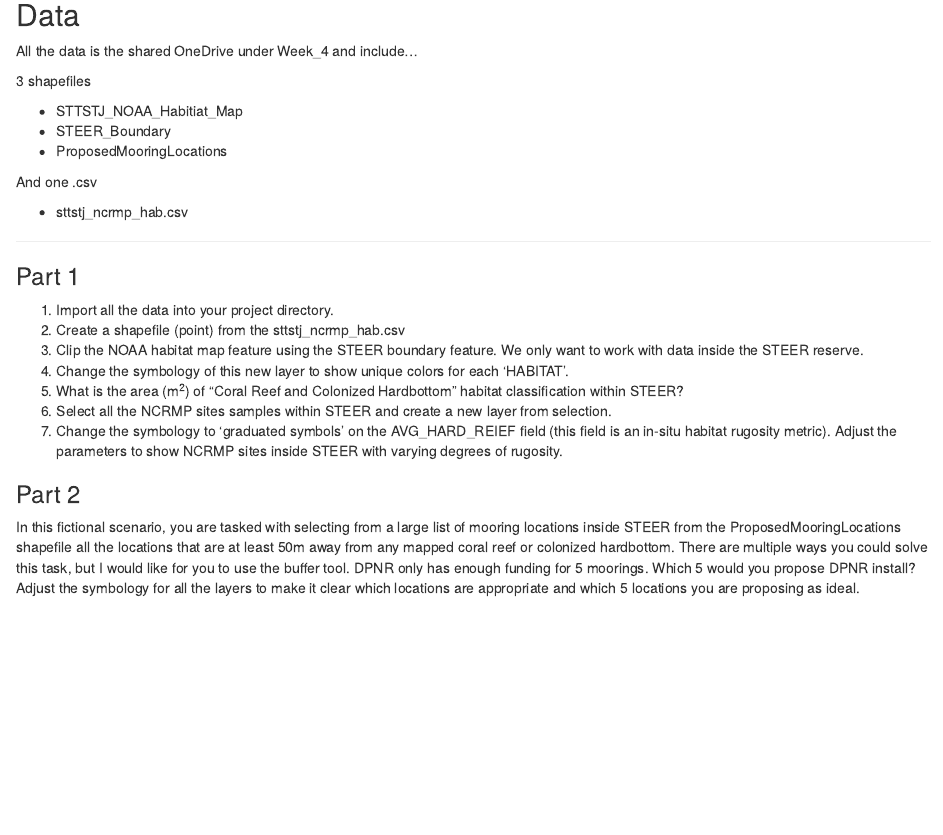
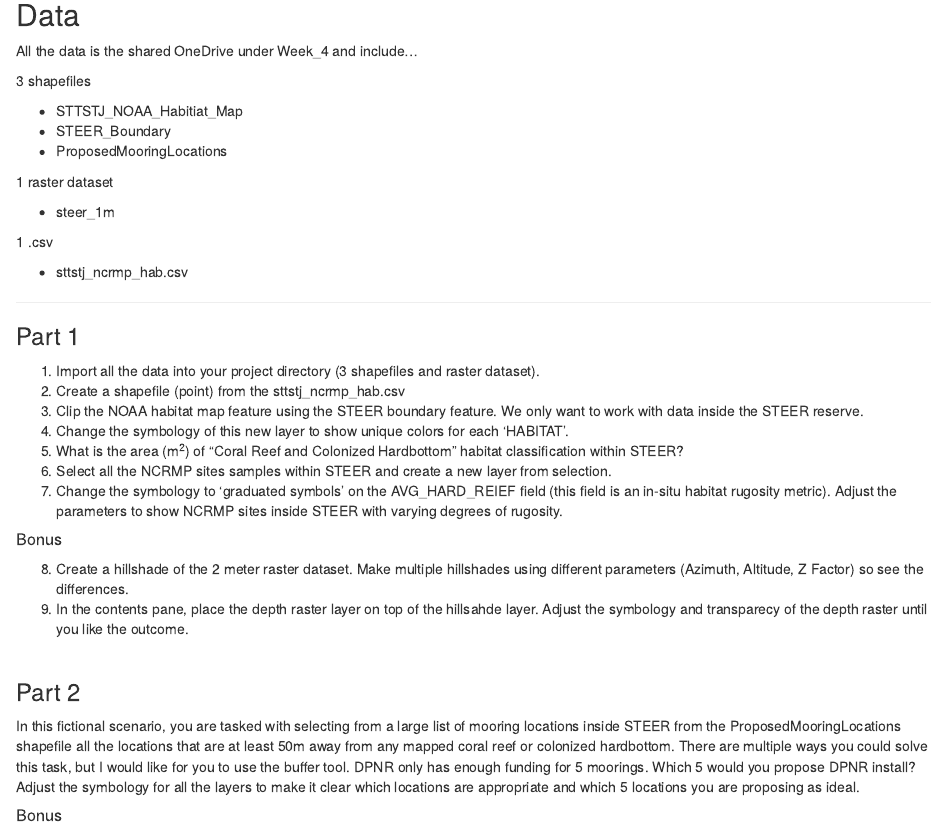
Before and after one commit to romme018/week_4_exercises, an R Markdown document (GIS_exersises_week_4.Rmd): the page in a window 1100 px wide, from 240 px down. The pictures show the output file GIS_exersises_week_4.html that the author committed with the source, opened offline.

Commit message:
Finish GIS exercises

```diff
--- a/GIS_exersises_week_4.Rmd
+++ b/GIS_exersises_week_4.Rmd
@@ -21,7 +21,11 @@ All the data is the shared OneDrive under Week_4 and include...
 - STEER_Boundary
 - ProposedMooringLocations
 
-And one .csv
+1 raster dataset
+
+- steer_1m
+
+1 .csv
 
 - sttstj_ncrmp_hab.csv
 
@@ -29,15 +33,21 @@ And one .csv
 
 
 ### Part 1
-1. Import all the data into your project directory.
+1. Import all the data into your project directory (3 shapefiles and raster dataset).
 2. Create a shapefile (point) from the sttstj_ncrmp_hab.csv
 3. Clip the NOAA habitat map feature using the STEER boundary feature.  We only want to work with data inside the STEER reserve.
 4. Change the symbology of this new layer to show unique colors for each 'HABITAT'.
 5. What is the area (m^2^) of "Coral Reef and Colonized Hardbottom" habitat classification within STEER?
 6. Select all the NCRMP sites samples within STEER and create a new layer from selection.
 7. Change the symbology to 'graduated symbols' on the AVG_HARD_REIEF field (this field is an in-situ habitat rugosity metric).  Adjust the parameters to show NCRMP sites inside STEER with varying degrees of rugosity.
+
+##### Bonus
+8. Create a hillshade of the 2 meter raster dataset.  Make multiple hillshades using different parameters (Azimuth, Altitude, Z Factor) so see the differences.
+9. In the contents pane, place the depth raster layer on top of the hillsahde layer.  Adjust the symbology and transparecy of the depth raster until you like the outcome.
 <br></br>
 
 ### Part 2
 
 In this fictional scenario, you are tasked with selecting from a large list of mooring locations inside STEER from the  ProposedMooringLocations shapefile all the locations that are at least 50m away from any mapped coral reef or colonized hardbottom.  There are multiple ways you could solve this task, but I would like for you to use the buffer tool.  DPNR only has enough funding for 5 moorings.  Which 5 would you propose DPNR install?  Adjust the symbology for all the layers to make it clear which locations are appropriate and which 5 locations you are proposing as ideal.
+
+##### Bonus
```
Also changed, not shown: GIS_exersises_week_4.html, GIS_exersises_week_4.Rmd (2 more changed lines).
